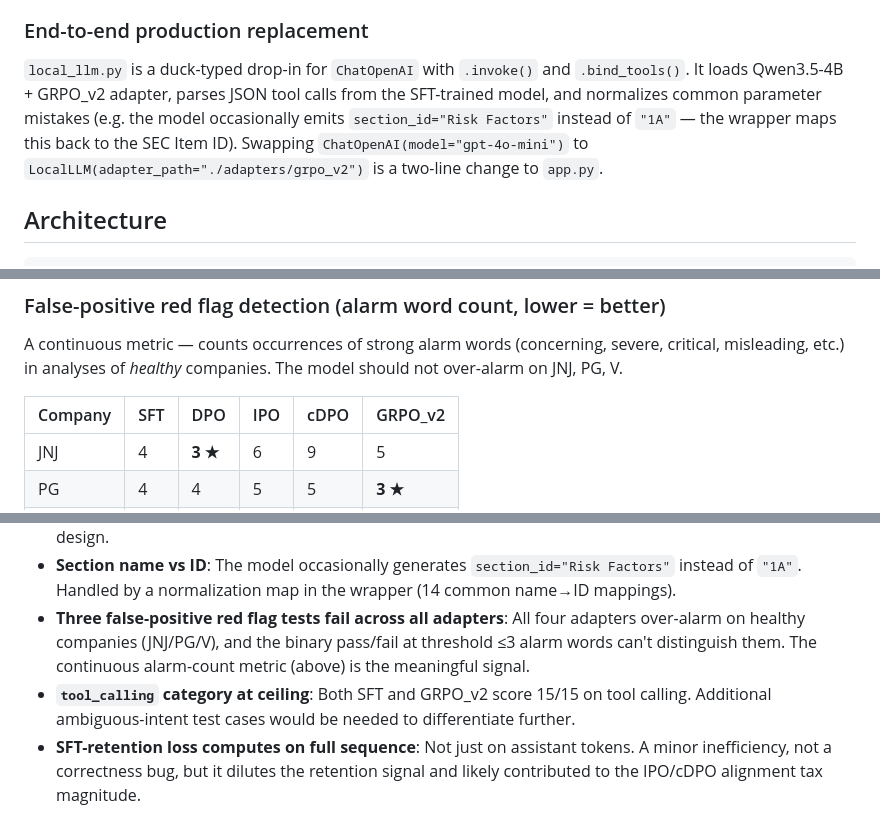
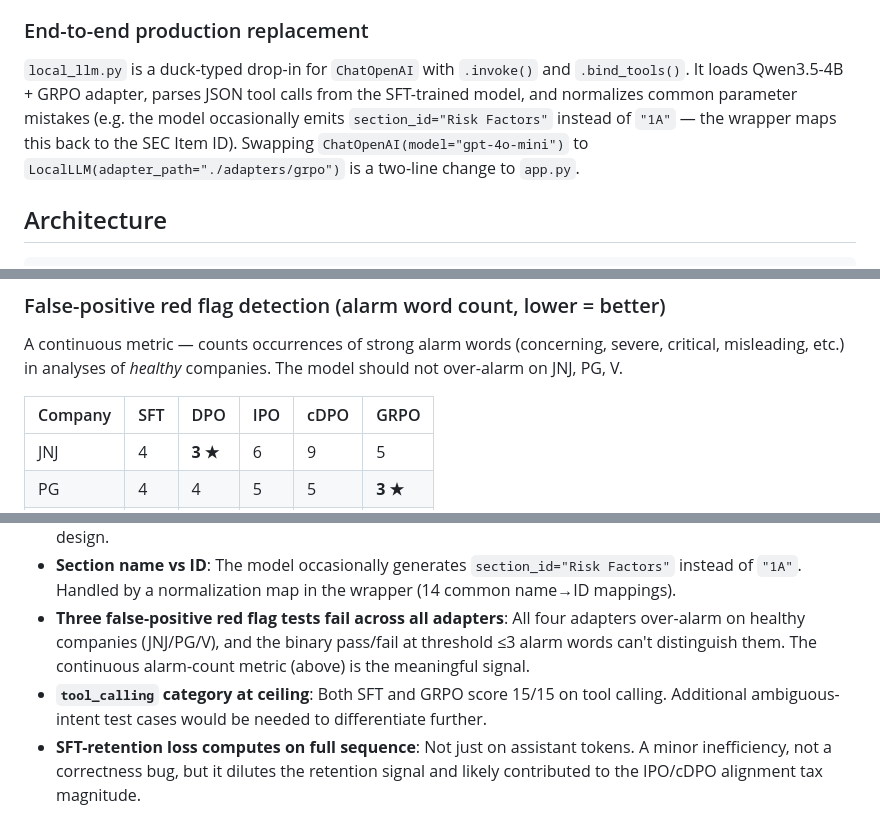
Before and after one commit to yuan-phd/delta-filing, a Markdown page: README.md, 3 parts joined by grey strips. Drawn GitHub-style.

```diff
--- a/README.md
+++ b/README.md
@@ -52,7 +52,7 @@ Built from scratch. Ten categories covering routing, tool calling, JSON parsing,
 
 ### End-to-end production replacement
 
-`local_llm.py` is a duck-typed drop-in for `ChatOpenAI` with `.invoke()` and `.bind_tools()`. It loads Qwen3.5-4B + GRPO_v2 adapter, parses JSON tool calls from the SFT-trained model, and normalizes common parameter mistakes (e.g. the model occasionally emits `section_id="Risk Factors"` instead of `"1A"` — the wrapper maps this back to the SEC Item ID). Swapping `ChatOpenAI(model="gpt-4o-mini")` to `LocalLLM(adapter_path="./adapters/grpo_v2")` is a two-line change to `app.py`.
+`local_llm.py` is a duck-typed drop-in for `ChatOpenAI` with `.invoke()` and `.bind_tools()`. It loads Qwen3.5-4B + GRPO adapter, parses JSON tool calls from the SFT-trained model, and normalizes common parameter mistakes (e.g. the model occasionally emits `section_id="Risk Factors"` instead of `"1A"` — the wrapper maps this back to the SEC Item ID). Swapping `ChatOpenAI(model="gpt-4o-mini")` to `LocalLLM(adapter_path="./adapters/grpo")` is a two-line change to `app.py`.
 
 ## Architecture
 
@@ -152,7 +152,7 @@ DPO's Review collapse (1/9 vs others' 6-8/9) is the signature of unbounded prefe
 
 A continuous metric — counts occurrences of strong alarm words (concerning, severe, critical, misleading, etc.) in analyses of *healthy* companies. The model should not over-alarm on JNJ, PG, V.
 
-| Company | SFT | DPO | IPO | cDPO | GRPO_v2 |
+| Company | SFT | DPO | IPO | cDPO | GRPO    |
 |---------|-----|-----|-----|------|---------|
 | JNJ     | 4   | **3 ★** | 6 | 9    | 5       |
 | PG      | 4   | 4   | 5   | 5    | **3 ★** |
@@ -178,7 +178,7 @@ All four queries retrieve the correct SEC Item type; same-topic / cross-topic ma
 - **`tool` role not in training data**: The SFT model wasn't trained with `tool`-role messages. The wrapper passes tool results back as a `user` turn prefixed with `[Tool result]`. Works in practice but not the cleanest design.
 - **Section name vs ID**: The model occasionally generates `section_id="Risk Factors"` instead of `"1A"`. Handled by a normalization map in the wrapper (14 common name→ID mappings).
 - **Three false-positive red flag tests fail across all adapters**: All four adapters over-alarm on healthy companies (JNJ/PG/V), and the binary pass/fail at threshold ≤3 alarm words can't distinguish them. The continuous alarm-count metric (above) is the meaningful signal.
-- **`tool_calling` category at ceiling**: Both SFT and GRPO_v2 score 15/15 on tool calling. Additional ambiguous-intent test cases would be needed to differentiate further.
+- **`tool_calling` category at ceiling**: Both SFT and GRPO score 15/15 on tool calling. Additional ambiguous-intent test cases would be needed to differentiate further.
 - **SFT-retention loss computes on full sequence**: Not just on assistant tokens. A minor inefficiency, not a correctness bug, but it dilutes the retention signal and likely contributed to the IPO/cDPO alignment tax magnitude.
 
 ## Acknowledgments
```
Also changed, not shown: other parts of README.md (+5 -5 lines).
